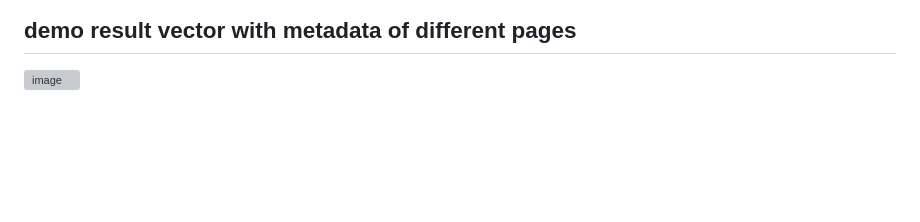
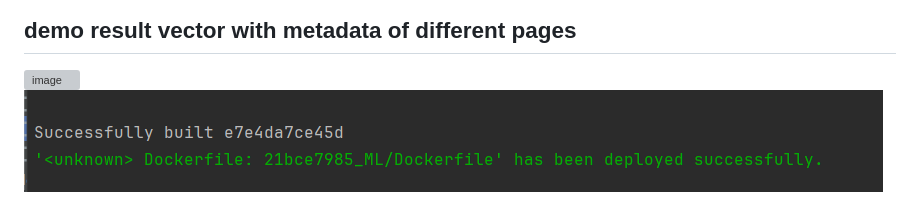
Before and after one commit to anup-66/Document-Retrieval-System-using-Pinecone-LangChain-and-Flask, a Markdown page: README.md, the part around the change. Drawn GitHub-style; pictures changed too: img.png (added); blank space fills up the shorter version; grey boxes are pictures that could not be loaded.

```diff
--- a/README.md
+++ b/README.md
@@ -143,3 +143,4 @@ Response: JSON object containing the matching documents, with metadata and simil
 ![image](https://github.com/user-attachments/assets/b257c32b-f5c6-4048-8aab-3a8379dfd5a5)
 ## demo result vector with metadata of different pages
 ![image](https://github.com/user-attachments/assets/58b3ad3c-31d9-4252-8543-085a71c2c9b9)
+![img.png](img.png)
```
Also changed, not shown: 5 other files.
